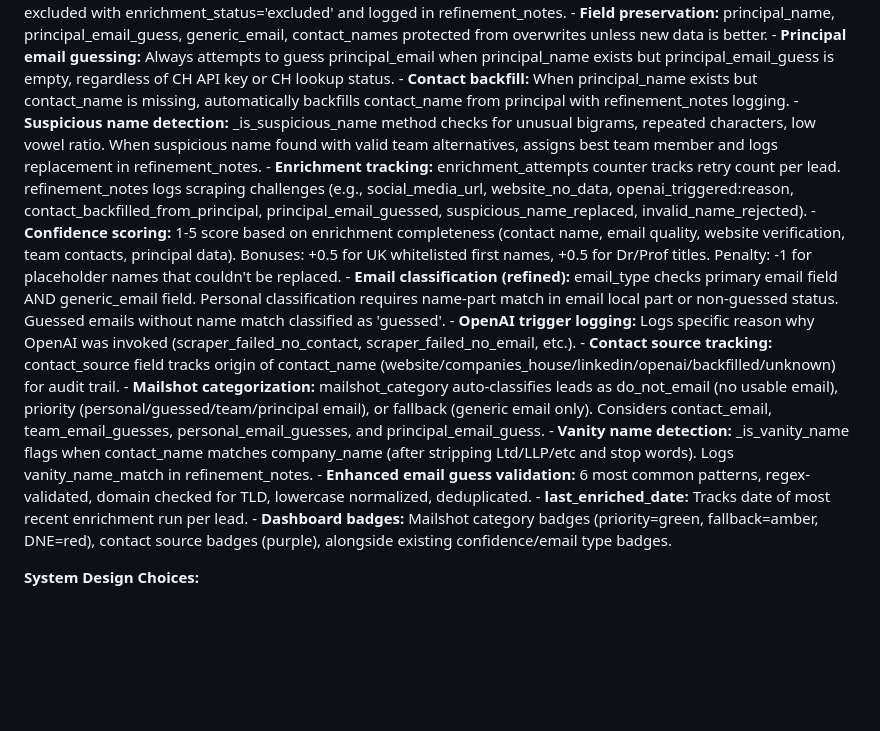
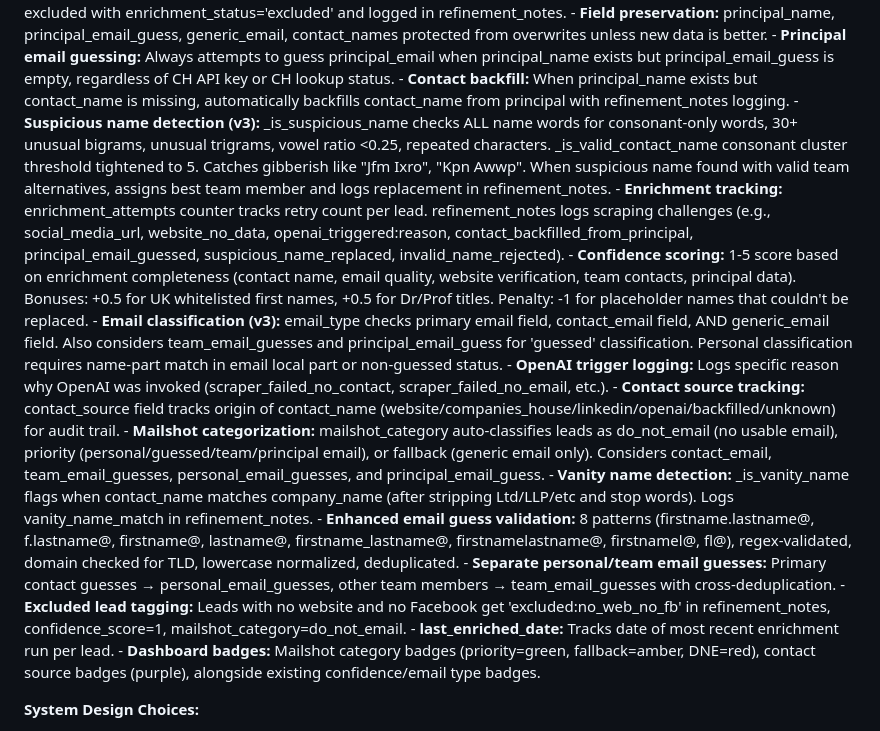
Before and after one commit to propertyfunder/Office-Lead-Scraper, a Markdown page: replit.md, the part around the change. Drawn GitHub-style; blank space fills up the shorter version.

Commit message:
Improve lead enrichment by strengthening name and email validation
Update suspicious name detection, email classification, and email guess patterns. Separate personal and team email guesses, and add exclusion tagging for leads without web or social presence.

Replit-Commit-Author: Agent
Replit-Commit-Session-Id: 153ebf72-281a-4318-86a5-6033cd981cea
Replit-Commit-Checkpoint-Type: full_checkpoint
Replit-Commit-Event-Id: 15a39c97-1ce9-4f81-ae2a-94b630e3aac4
Replit-Commit-Screenshot-Url: https://storage.googleapis.com/screenshot-production-us-central1/a370fc51-f4b7-4b48-bd7f-0c03a628b9c3/153ebf72-281a-4318-86a5-6033cd981cea/KZSfeo1
Replit-Helium-Checkpoint-Created: true

```diff
--- a/replit.md
+++ b/replit.md
@@ -52,15 +52,17 @@ The system is built around a modular Python architecture comprising scraping, en
     - **Field preservation:** principal_name, principal_email_guess, generic_email, contact_names protected from overwrites unless new data is better.
     - **Principal email guessing:** Always attempts to guess principal_email when principal_name exists but principal_email_guess is empty, regardless of CH API key or CH lookup status.
     - **Contact backfill:** When principal_name exists but contact_name is missing, automatically backfills contact_name from principal with refinement_notes logging.
-    - **Suspicious name detection:** _is_suspicious_name method checks for unusual bigrams, repeated characters, low vowel ratio. When suspicious name found with valid team alternatives, assigns best team member and logs replacement in refinement_notes.
+    - **Suspicious name detection (v3):** _is_suspicious_name checks ALL name words for consonant-only words, 30+ unusual bigrams, unusual trigrams, vowel ratio <0.25, repeated characters. _is_valid_contact_name consonant cluster threshold tightened to 5. Catches gibberish like "Jfm Ixro", "Kpn Awwp". When suspicious name found with valid team alternatives, assigns best team member and logs replacement in refinement_notes.
     - **Enrichment tracking:** enrichment_attempts counter tracks retry count per lead. refinement_notes logs scraping challenges (e.g., social_media_url, website_no_data, openai_triggered:reason, contact_backfilled_from_principal, principal_email_guessed, suspicious_name_replaced, invalid_name_rejected).
     - **Confidence scoring:** 1-5 score based on enrichment completeness (contact name, email quality, website verification, team contacts, principal data). Bonuses: +0.5 for UK whitelisted first names, +0.5 for Dr/Prof titles. Penalty: -1 for placeholder names that couldn't be replaced.
-    - **Email classification (refined):** email_type checks primary email field AND generic_email field. Personal classification requires name-part match in email local part or non-guessed status. Guessed emails without name match classified as 'guessed'.
+    - **Email classification (v3):** email_type checks primary email field, contact_email field, AND generic_email field. Also considers team_email_guesses and principal_email_guess for 'guessed' classification. Personal classification requires name-part match in email local part or non-guessed status.
     - **OpenAI trigger logging:** Logs specific reason why OpenAI was invoked (scraper_failed_no_contact, scraper_failed_no_email, etc.).
     - **Contact source tracking:** contact_source field tracks origin of contact_name (website/companies_house/linkedin/openai/backfilled/unknown) for audit trail.
     - **Mailshot categorization:** mailshot_category auto-classifies leads as do_not_email (no usable email), priority (personal/guessed/team/principal email), or fallback (generic email only). Considers contact_email, team_email_guesses, personal_email_guesses, and principal_email_guess.
     - **Vanity name detection:** _is_vanity_name flags when contact_name matches company_name (after stripping Ltd/LLP/etc and stop words). Logs vanity_name_match in refinement_notes.
-    - **Enhanced email guess validation:** 6 most common patterns, regex-validated, domain checked for TLD, lowercase normalized, deduplicated.
+    - **Enhanced email guess validation:** 8 patterns (firstname.lastname@, f.lastname@, firstname@, lastname@, firstname_lastname@, firstnamelastname@, firstnamel@, fl@), regex-validated, domain checked for TLD, lowercase normalized, deduplicated.
+    - **Separate personal/team email guesses:** Primary contact guesses → personal_email_guesses, other team members → team_email_guesses with cross-deduplication.
+    - **Excluded lead tagging:** Leads with no website and no Facebook get 'excluded:no_web_no_fb' in refinement_notes, confidence_score=1, mailshot_category=do_not_email.
     - **last_enriched_date:** Tracks date of most recent enrichment run per lead.
     - **Dashboard badges:** Mailshot category badges (priority=green, fallback=amber, DNE=red), contact source badges (purple), alongside existing confidence/email type badges.
 
```
